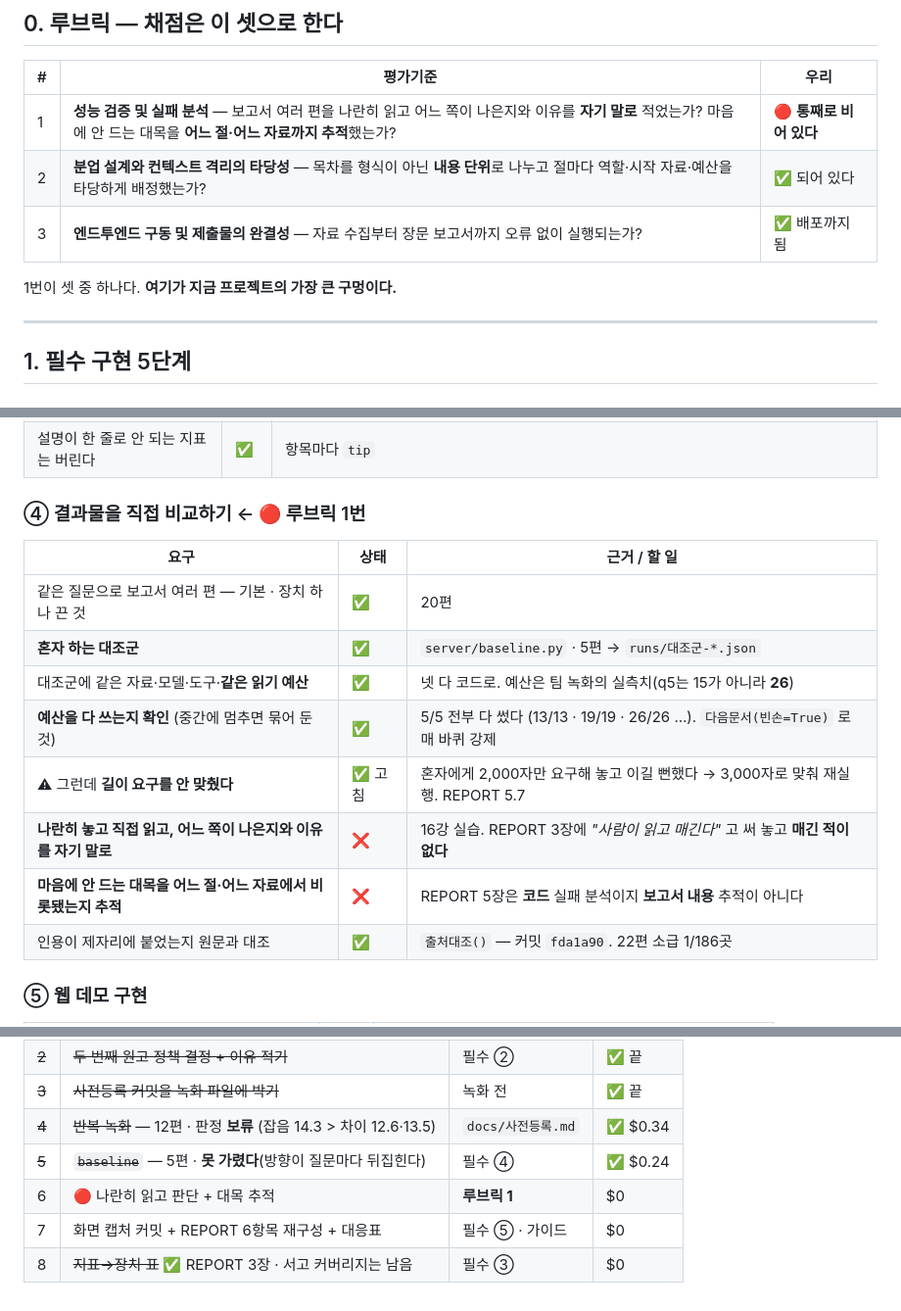
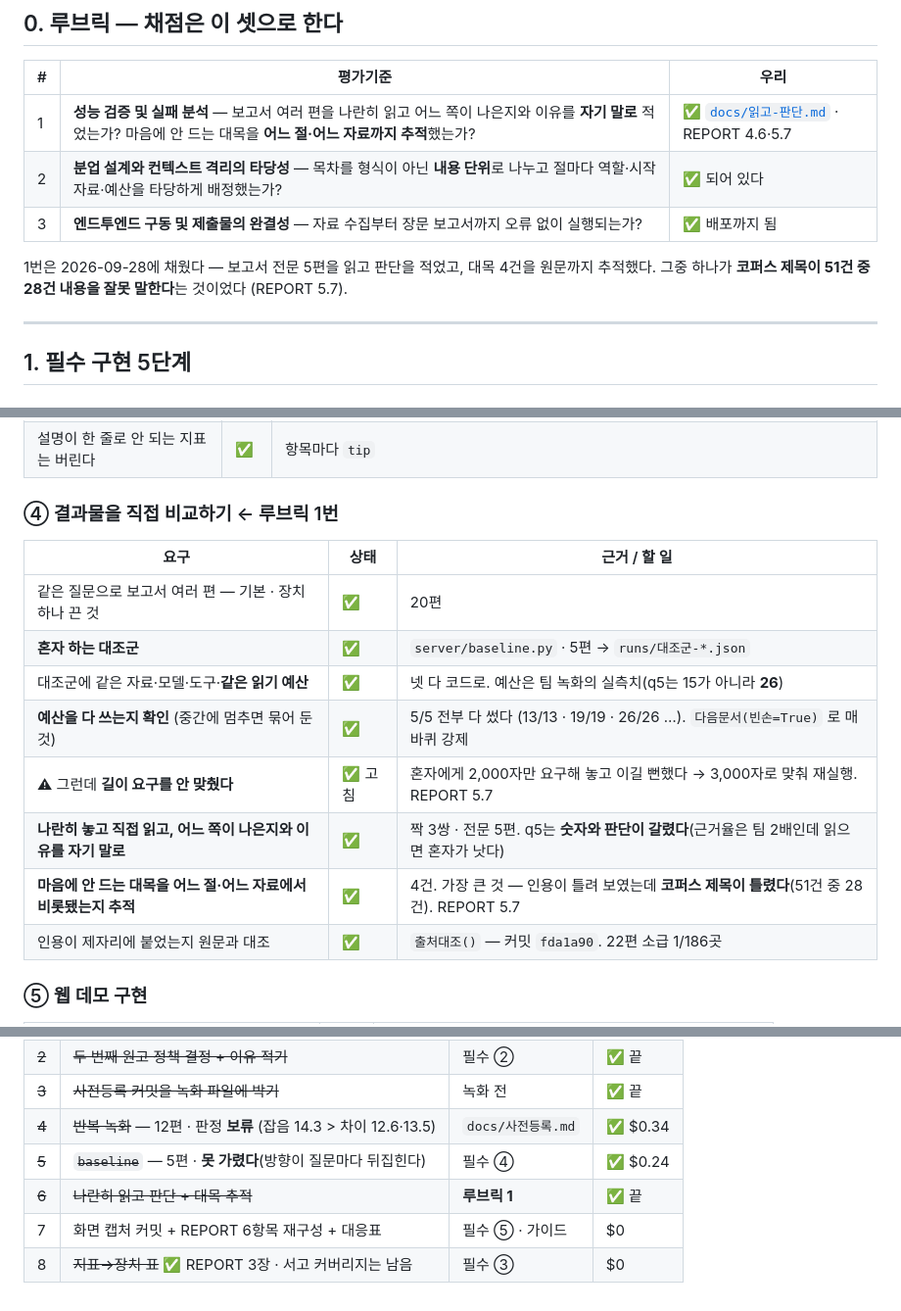
Before and after one commit to elfinnani-byte/mcu-deep-research, a Markdown page: docs/과제명세-대조.md, 3 parts joined by grey strips. Shown at 98% size. Drawn GitHub-style.

```diff
--- a/docs/과제명세-대조.md
+++ b/docs/과제명세-대조.md
@@ -13,11 +13,12 @@
 
 | # | 평가기준 | 우리 |
 |---|---|---|
-| 1 | **성능 검증 및 실패 분석** — 보고서 여러 편을 나란히 읽고 어느 쪽이 나은지와 이유를 **자기 말로** 적었는가? 마음에 안 드는 대목을 **어느 절·어느 자료까지 추적**했는가? | 🔴 **통째로 비어 있다** |
+| 1 | **성능 검증 및 실패 분석** — 보고서 여러 편을 나란히 읽고 어느 쪽이 나은지와 이유를 **자기 말로** 적었는가? 마음에 안 드는 대목을 **어느 절·어느 자료까지 추적**했는가? | ✅ [`docs/읽고-판단.md`](읽고-판단.md) · REPORT 4.6·5.7 |
 | 2 | **분업 설계와 컨텍스트 격리의 타당성** — 목차를 형식이 아닌 **내용 단위**로 나누고 절마다 역할·시작 자료·예산을 타당하게 배정했는가? | ✅ 되어 있다 |
 | 3 | **엔드투엔드 구동 및 제출물의 완결성** — 자료 수집부터 장문 보고서까지 오류 없이 실행되는가? | ✅ 배포까지 됨 |
 
-1번이 셋 중 하나다. **여기가 지금 프로젝트의 가장 큰 구멍이다.**
+1번은 2026-09-28에 채웠다 — 보고서 전문 5편을 읽고 판단을 적었고, 대목 4건을 원문까지 추적했다.
+그중 하나가 **코퍼스 제목이 51건 중 28건 내용을 잘못 말한다**는 것이었다 (REPORT 5.7).
 
 ---
 
@@ -97,7 +98,7 @@
 | 높낮이 신호 vs 0이어야 하는 경보를 가른다 | ✅ | `그물()` — hard 둘만 |
 | 설명이 한 줄로 안 되는 지표는 버린다 | ✅ | 항목마다 `tip` |
 
-### ④ 결과물을 직접 비교하기 ← 🔴 루브릭 1번
+### ④ 결과물을 직접 비교하기 ← 루브릭 1번
 
 | 요구 | 상태 | 근거 / 할 일 |
 |---|---|---|
@@ -106,8 +107,8 @@
 | 대조군에 같은 자료·모델·도구·**같은 읽기 예산** | ✅ | 넷 다 코드로. 예산은 팀 녹화의 실측치(q5는 15가 아니라 **26**) |
 | **예산을 다 쓰는지 확인** (중간에 멈추면 묶어 둔 것) | ✅ | 5/5 전부 다 썼다 (13/13 · 19/19 · 26/26 …). `다음문서(빈손=True)` 로 매 바퀴 강제 |
 | ⚠ 그런데 **길이 요구를 안 맞췄다** | ✅ 고침 | 혼자에게 2,000자만 요구해 놓고 이길 뻔했다 → 3,000자로 맞춰 재실행. REPORT 5.7 |
-| **나란히 놓고 직접 읽고, 어느 쪽이 나은지와 이유를 자기 말로** | ❌ | 16강 실습. REPORT 3장에 *"사람이 읽고 매긴다"* 고 써 놓고 **매긴 적이 없다** |
-| **마음에 안 드는 대목을 어느 절·어느 자료에서 비롯됐는지 추적** | ❌ | REPORT 5장은 **코드** 실패 분석이지 **보고서 내용** 추적이 아니다 |
+| **나란히 놓고 직접 읽고, 어느 쪽이 나은지와 이유를 자기 말로** | ✅ | 짝 3쌍 · 전문 5편. q5는 **숫자와 판단이 갈렸다**(근거율은 팀 2배인데 읽으면 혼자가 낫다) |
+| **마음에 안 드는 대목을 어느 절·어느 자료에서 비롯됐는지 추적** | ✅ | 4건. 가장 큰 것 — 인용이 틀려 보였는데 **코퍼스 제목이 틀렸다**(51건 중 28건). REPORT 5.7 |
 | 인용이 제자리에 붙었는지 원문과 대조 | ✅ | `출처대조()` — 커밋 `fda1a90`. 22편 소급 1/186곳 |
 
 ### ⑤ 웹 데모 구현
@@ -161,6 +162,6 @@
 | ~~3~~ | ~~사전등록 커밋을 녹화 파일에 박기~~ | 녹화 전 | ✅ 끝 |
 | ~~4~~ | ~~반복 녹화~~ — 12편 · 판정 **보류** (잡음 14.3 > 차이 12.6·13.5) | `docs/사전등록.md` | ✅ $0.34 |
 | ~~5~~ | ~~`baseline`~~ — 5편 · **못 가렸다**(방향이 질문마다 뒤집힌다) | 필수 ④ | ✅ $0.24 |
-| 6 | 🔴 나란히 읽고 판단 + 대목 추적 | **루브릭 1** | $0 |
+| ~~6~~ | ~~나란히 읽고 판단 + 대목 추적~~ | **루브릭 1** | ✅ 끝 |
 | 7 | 화면 캡처 커밋 + REPORT 6항목 재구성 + 대응표 | 필수 ⑤ · 가이드 | $0 |
 | 8 | ~~지표→장치 표~~ ✅ REPORT 3장 · 서고 커버리지는 남음 | 필수 ③ | $0 |
```
Also changed, not shown: REPORT.md (+79 -3 lines), docs/읽고-판단.md (added, +211 -0 lines).
